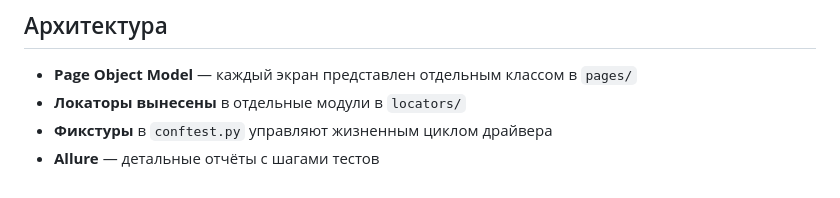
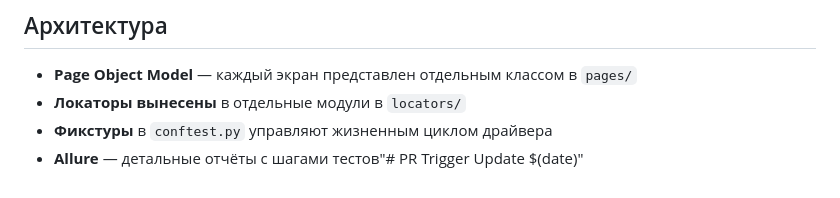
Before and after one commit to DmitryZyabikov/Sprint_6, a Markdown page: README.md, the part around the change. Drawn GitHub-style.

Commit message:
chore: update README to trigger PR comparison

```diff
--- a/README.md
+++ b/README.md
@@ -72,4 +72,4 @@ allure open allure-report
 - **Page Object Model** — каждый экран представлен отдельным классом в `pages/`
 - **Локаторы вынесены** в отдельные модули в `locators/`
 - **Фикстуры** в `conftest.py` управляют жизненным циклом драйвера
-- **Allure** — детальные отчёты с шагами тестов
+- **Allure** — детальные отчёты с шагами тестов"# PR Trigger Update $(date)"
```
